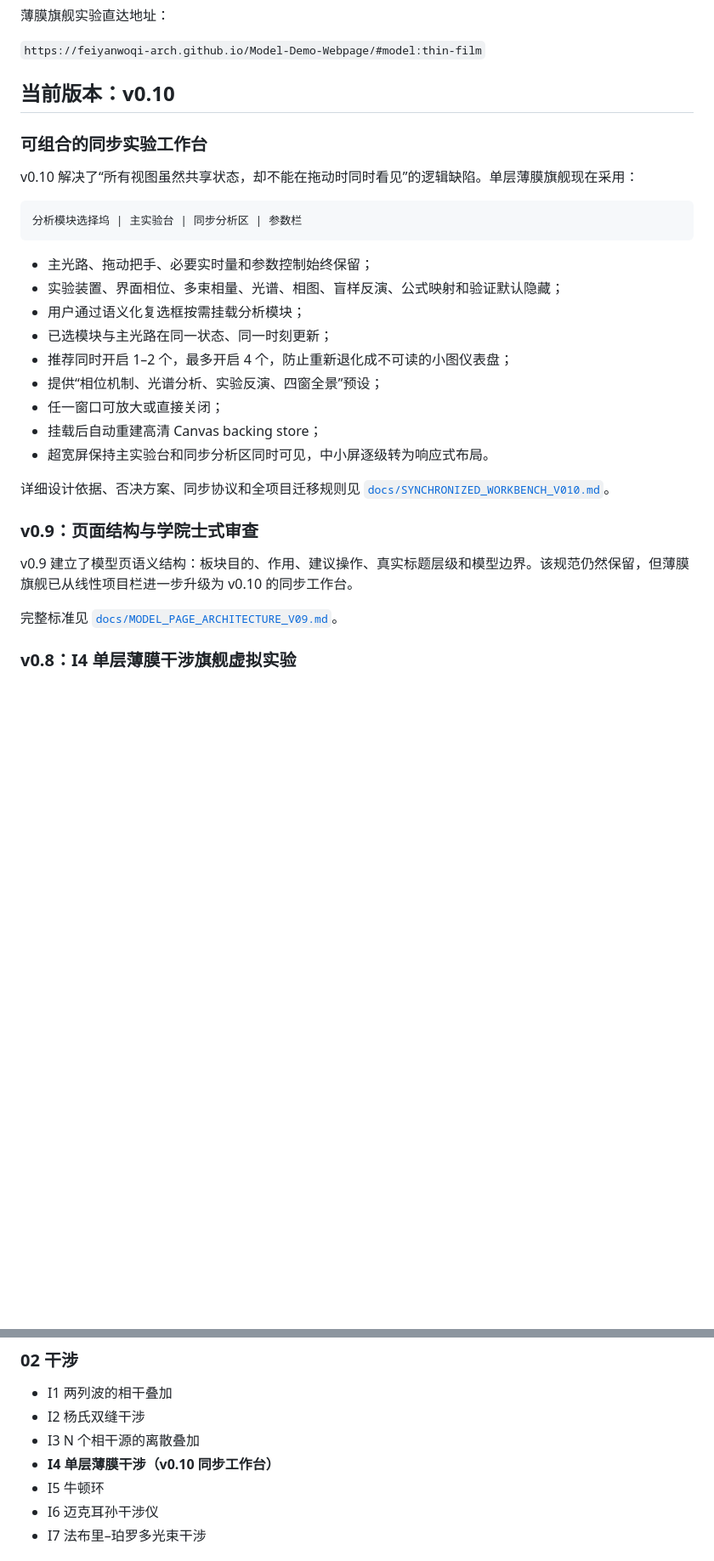
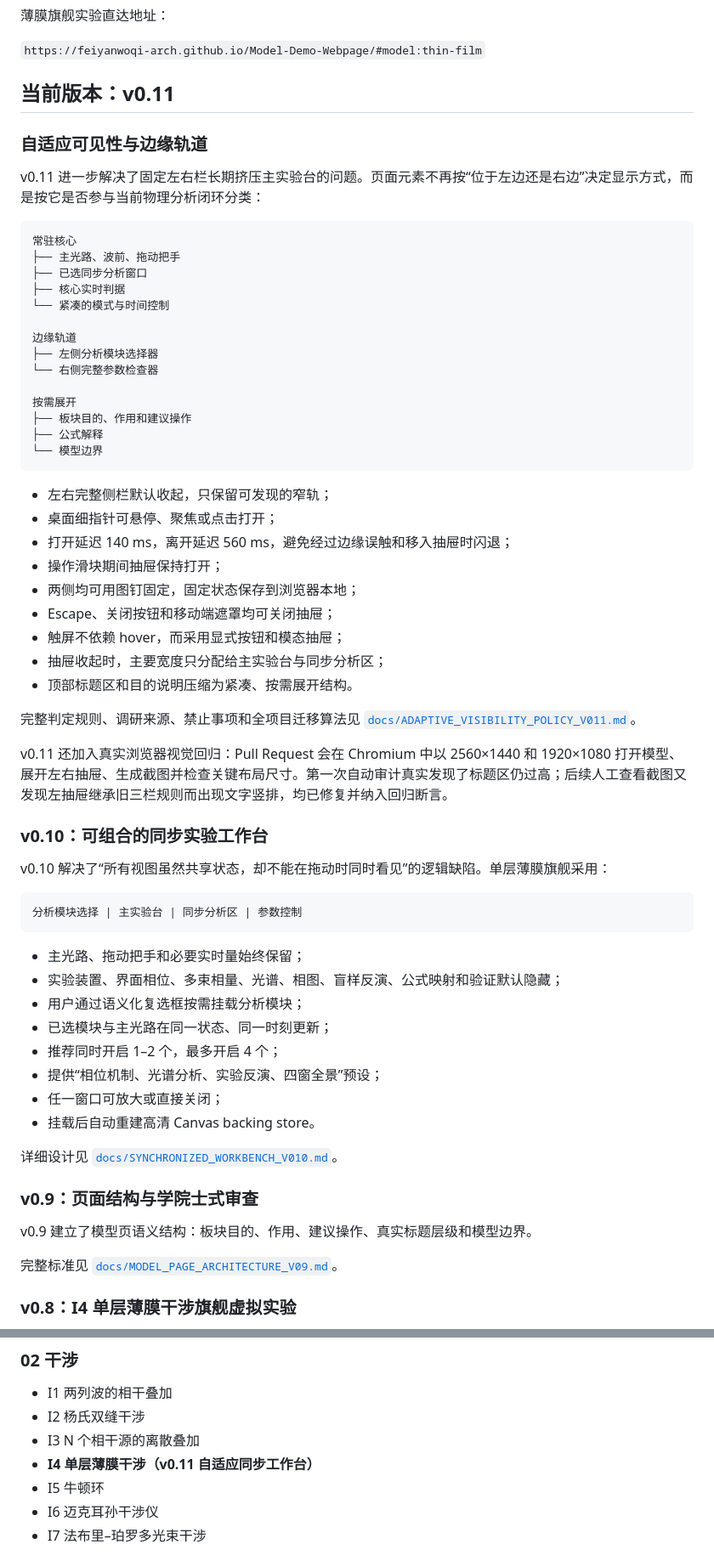
Before and after one commit to feiyanwoqi-arch/Model-Demo-Webpage, a Markdown page: README.md, 2 parts joined by grey strips. Shown at 85% size. GitHub-like rendering; blank space fills up the shorter version.

Commit message:
docs: update project README for adaptive visibility v0.11

````diff
--- a/README.md
+++ b/README.md
@@ -12,31 +12,65 @@ GitHub Pages 已配置为从 `main` 分支根目录自动发布：
 
 `https://feiyanwoqi-arch.github.io/Model-Demo-Webpage/#model:thin-film`
 
-## 当前版本：v0.10
+## 当前版本：v0.11
 
-### 可组合的同步实验工作台
+### 自适应可见性与边缘轨道
 
-v0.10 解决了“所有视图虽然共享状态，却不能在拖动时同时看见”的逻辑缺陷。单层薄膜旗舰现在采用：
+v0.11 进一步解决了固定左右栏长期挤压主实验台的问题。页面元素不再按“位于左边还是右边”决定显示方式，而是按它是否参与当前物理分析闭环分类：
 
 ```text
-分析模块选择坞 | 主实验台 | 同步分析区 | 参数栏
+常驻核心
+├── 主光路、波前、拖动把手
+├── 已选同步分析窗口
+├── 核心实时判据
+└── 紧凑的模式与时间控制
+
+边缘轨道
+├── 左侧分析模块选择器
+└── 右侧完整参数检查器
+
+按需展开
+├── 板块目的、作用和建议操作
+├── 公式解释
+└── 模型边界
 ```
 
-- 主光路、拖动把手、必要实时量和参数控制始终保留；
+- 左右完整侧栏默认收起，只保留可发现的窄轨；
+- 桌面细指针可悬停、聚焦或点击打开；
+- 打开延迟 140 ms，离开延迟 560 ms，避免经过边缘误触和移入抽屉时闪退；
+- 操作滑块期间抽屉保持打开；
+- 两侧均可用图钉固定，固定状态保存到浏览器本地；
+- Escape、关闭按钮和移动端遮罩均可关闭抽屉；
+- 触屏不依赖 hover，而采用显式按钮和模态抽屉；
+- 抽屉收起时，主要宽度只分配给主实验台与同步分析区；
+- 顶部标题区和目的说明压缩为紧凑、按需展开结构。
+
+完整判定规则、调研来源、禁止事项和全项目迁移算法见 [`docs/ADAPTIVE_VISIBILITY_POLICY_V011.md`](docs/ADAPTIVE_VISIBILITY_POLICY_V011.md)。
+
+v0.11 还加入真实浏览器视觉回归：Pull Request 会在 Chromium 中以 2560×1440 和 1920×1080 打开模型、展开左右抽屉、生成截图并检查关键布局尺寸。第一次自动审计真实发现了标题区仍过高；后续人工查看截图又发现左抽屉继承旧三栏规则而出现文字竖排，均已修复并纳入回归断言。
+
+### v0.10：可组合的同步实验工作台
+
+v0.10 解决了“所有视图虽然共享状态，却不能在拖动时同时看见”的逻辑缺陷。单层薄膜旗舰采用：
+
+```text
+分析模块选择 | 主实验台 | 同步分析区 | 参数控制
+```
+
+- 主光路、拖动把手和必要实时量始终保留；
 - 实验装置、界面相位、多束相量、光谱、相图、盲样反演、公式映射和验证默认隐藏；
 - 用户通过语义化复选框按需挂载分析模块；
 - 已选模块与主光路在同一状态、同一时刻更新；
-- 推荐同时开启 1–2 个，最多开启 4 个，防止重新退化成不可读的小图仪表盘；
+- 推荐同时开启 1–2 个，最多开启 4 个；
 - 提供“相位机制、光谱分析、实验反演、四窗全景”预设；
 - 任一窗口可放大或直接关闭；
-- 挂载后自动重建高清 Canvas backing store；
-- 超宽屏保持主实验台和同步分析区同时可见，中小屏逐级转为响应式布局。
+- 挂载后自动重建高清 Canvas backing store。
 
-详细设计依据、否决方案、同步协议和全项目迁移规则见 [`docs/SYNCHRONIZED_WORKBENCH_V010.md`](docs/SYNCHRONIZED_WORKBENCH_V010.md)。
+详细设计见 [`docs/SYNCHRONIZED_WORKBENCH_V010.md`](docs/SYNCHRONIZED_WORKBENCH_V010.md)。
 
 ### v0.9：页面结构与学院士式审查
 
-v0.9 建立了模型页语义结构：板块目的、作用、建议操作、真实标题层级和模型边界。该规范仍然保留，但薄膜旗舰已从线性项目栏进一步升级为 v0.10 的同步工作台。
+v0.9 建立了模型页语义结构：板块目的、作用、建议操作、真实标题层级和模型边界。
 
 完整标准见 [`docs/MODEL_PAGE_ARCHITECTURE_V09.md`](docs/MODEL_PAGE_ARCHITECTURE_V09.md)。
 
@@ -75,7 +109,7 @@ v0.8 建立了完整的薄膜实验物理内核：
 - I1 两列波的相干叠加
 - I2 杨氏双缝干涉
 - I3 N 个相干源的离散叠加
-- **I4 单层薄膜干涉（v0.10 同步工作台）**
+- **I4 单层薄膜干涉（v0.11 自适应同步工作台）**
 - I5 牛顿环
 - I6 迈克耳孙干涉仪
 - I7 法布里–珀罗多光束干涉
````
Also changed, not shown: other parts of README.md (+27 -13 lines).
